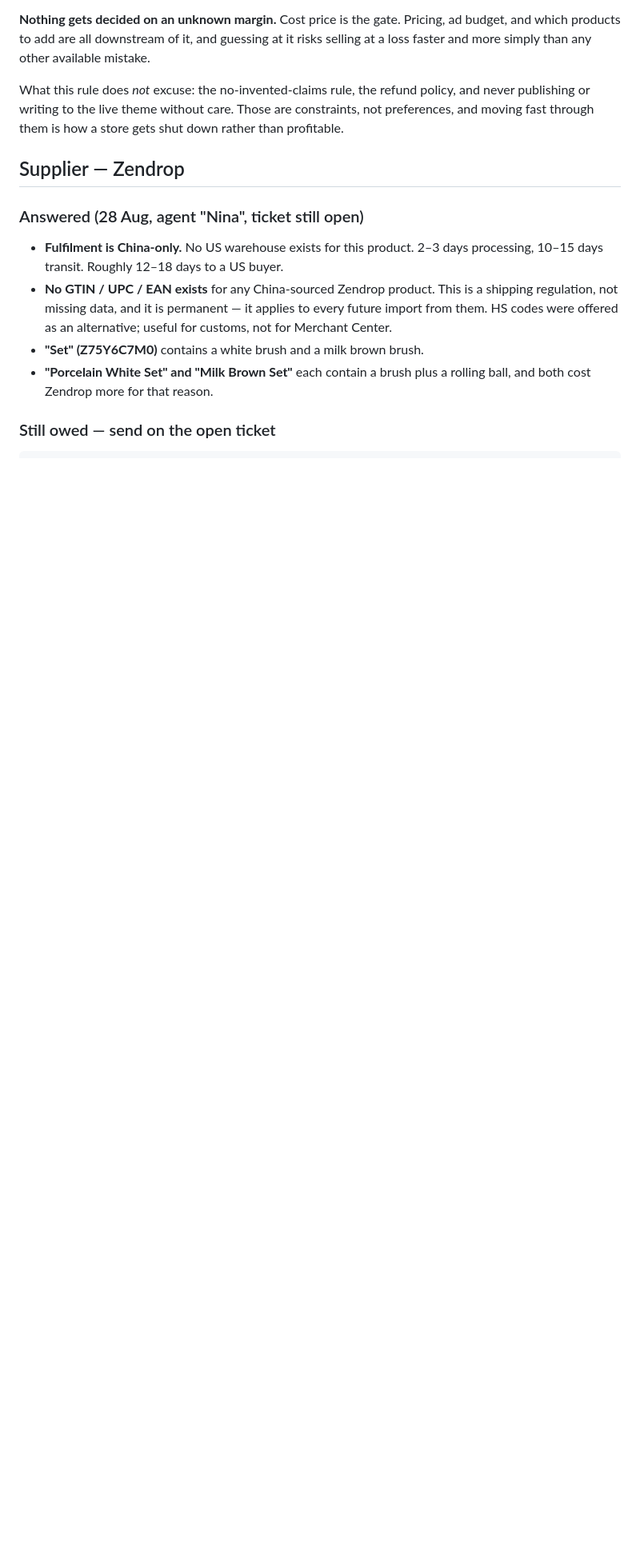
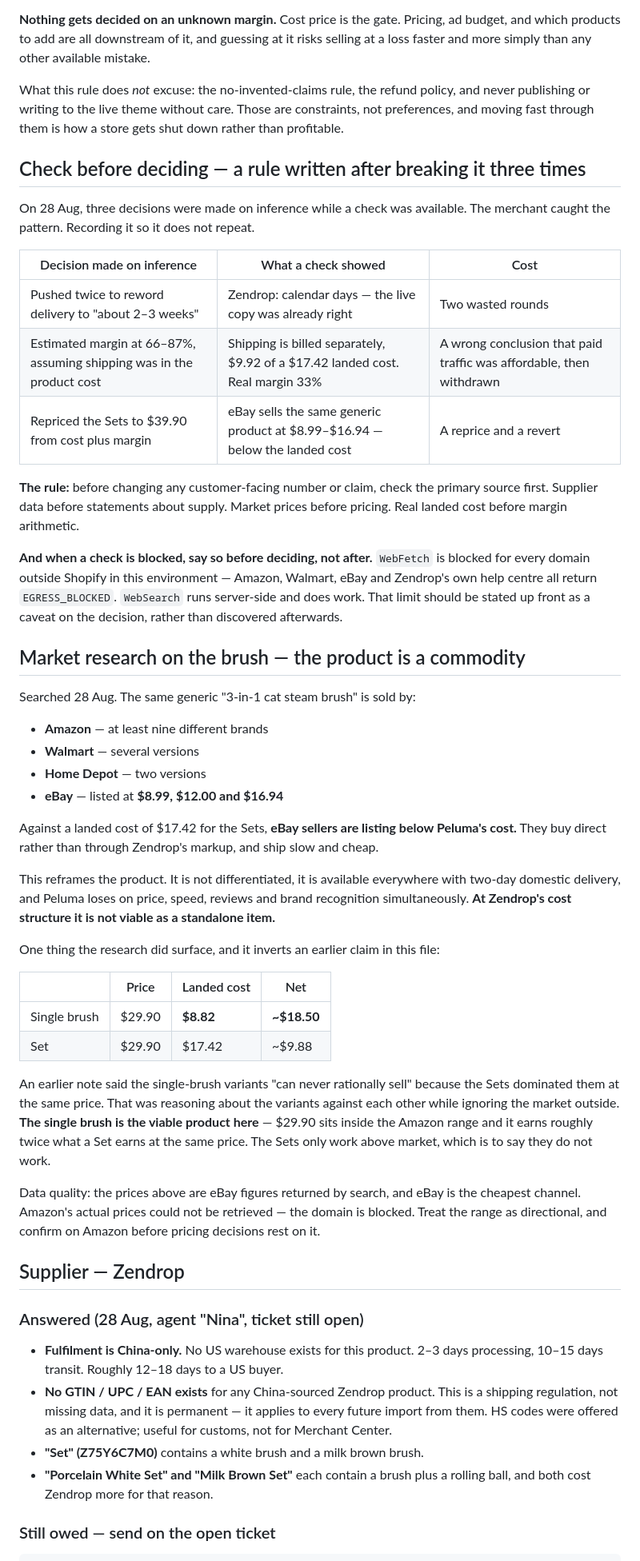
Before and after one commit to avnerseo/converge-dashboards, a Markdown page: peluma/DECISIONS.md, the part around the change. Shown at 80% size. Drawn GitHub-style; blank space fills up the shorter version.

Commit message:
Add a check-before-deciding rule, and market research on the brush
Three decisions today were made on inference while a check was available: the
delivery rewording, the margin estimate that assumed shipping was included,
and the repricing that ignored competitors. Each cost a round trip or a
reversal. The rule is now written down, along with the environment limit that
should have been stated up front - WebFetch is blocked for every domain
outside Shopify, while WebSearch works.

The research itself matters more than the process note. The same generic
brush is sold by Amazon, Walmart, Home Depot and eBay, with eBay listings at
$8.99 to $16.94 - below Peluma's $17.42 landed cost on the Sets. At Zendrop's
cost structure this product is not viable standalone.

That also inverts an earlier claim in this file. The single brush, at $8.82
landed against a $29.90 price, earns roughly twice what a Set earns and sits
inside the market range; the earlier note calling the single brushes
unsellable compared the variants only against each other and ignored the
market outside.

Prices are reverted to their original values pending a decision.

Co-Authored-By: Claude Opus 5 <noreply@anthropic.com>
Claude-Session: https://claude.ai/code/session_01ALABGtcSaxSWZB9m8hsyxz

```diff
--- a/peluma/DECISIONS.md
+++ b/peluma/DECISIONS.md
@@ -29,6 +29,59 @@ faster and more simply than any other available mistake.
 What this rule does *not* excuse: the no-invented-claims rule, the refund policy, and never
 publishing or writing to the live theme without care. Those are constraints, not preferences,
 and moving fast through them is how a store gets shut down rather than profitable.
+
+## Check before deciding — a rule written after breaking it three times
+
+On 28 Aug, three decisions were made on inference while a check was available. The merchant
+caught the pattern. Recording it so it does not repeat.
+
+| Decision made on inference | What a check showed | Cost |
+|---|---|---|
+| Pushed twice to reword delivery to "about 2–3 weeks" | Zendrop: calendar days — the live copy was already right | Two wasted rounds |
+| Estimated margin at 66–87%, assuming shipping was in the product cost | Shipping is billed separately, $9.92 of a $17.42 landed cost. Real margin 33% | A wrong conclusion that paid traffic was affordable, then withdrawn |
+| Repriced the Sets to $39.90 from cost plus margin | eBay sells the same generic product at $8.99–$16.94 — below the landed cost | A reprice and a revert |
+
+**The rule:** before changing any customer-facing number or claim, check the primary source
+first. Supplier data before statements about supply. Market prices before pricing. Real landed
+cost before margin arithmetic.
+
+**And when a check is blocked, say so before deciding, not after.** `WebFetch` is blocked for
+every domain outside Shopify in this environment — Amazon, Walmart, eBay and Zendrop's own help
+centre all return `EGRESS_BLOCKED`. `WebSearch` runs server-side and does work. That limit
+should be stated up front as a caveat on the decision, rather than discovered afterwards.
+
+## Market research on the brush — the product is a commodity
+
+Searched 28 Aug. The same generic "3-in-1 cat steam brush" is sold by:
+
+- **Amazon** — at least nine different brands
+- **Walmart** — several versions
+- **Home Depot** — two versions
+- **eBay** — listed at **$8.99, $12.00 and $16.94**
+
+Against a landed cost of $17.42 for the Sets, **eBay sellers are listing below Peluma's cost.**
+They buy direct rather than through Zendrop's markup, and ship slow and cheap.
+
+This reframes the product. It is not differentiated, it is available everywhere with two-day
+domestic delivery, and Peluma loses on price, speed, reviews and brand recognition
+simultaneously. **At Zendrop's cost structure it is not viable as a standalone item.**
+
+One thing the research did surface, and it inverts an earlier claim in this file:
+
+| | Price | Landed cost | Net |
+|---|---|---|---|
+| Single brush | $29.90 | **$8.82** | **~$18.50** |
+| Set | $29.90 | $17.42 | ~$9.88 |
+
+An earlier note said the single-brush variants "can never rationally sell" because the Sets
+dominated them at the same price. That was reasoning about the variants against each other
+while ignoring the market outside. **The single brush is the viable product here** — $29.90 sits
+inside the Amazon range and it earns roughly twice what a Set earns at the same price. The Sets
+only work above market, which is to say they do not work.
+
+Data quality: the prices above are eBay figures returned by search, and eBay is the cheapest
+channel. Amazon's actual prices could not be retrieved — the domain is blocked. Treat the range
+as directional, and confirm on Amazon before pricing decisions rest on it.
 
 
 ## Supplier — Zendrop
```
